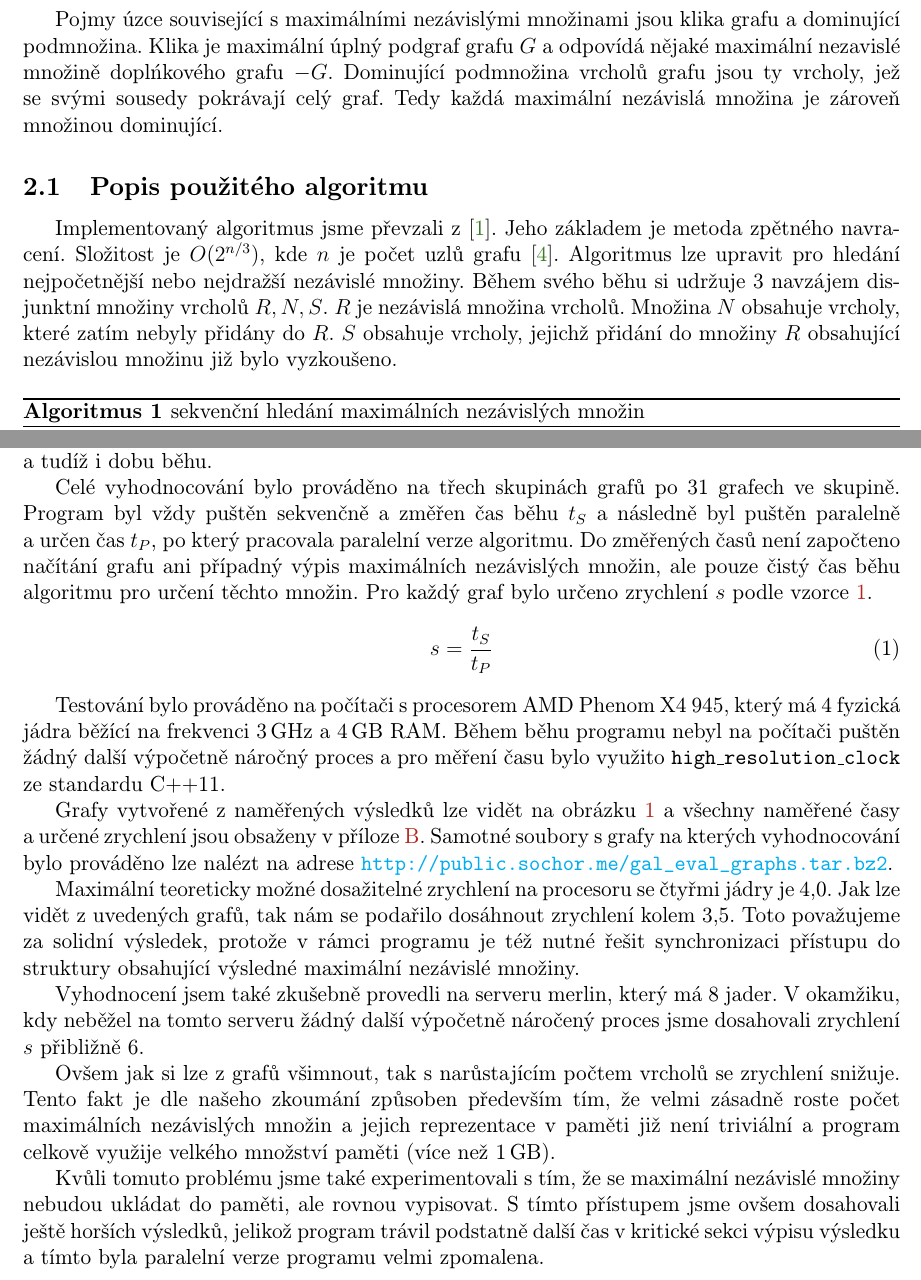
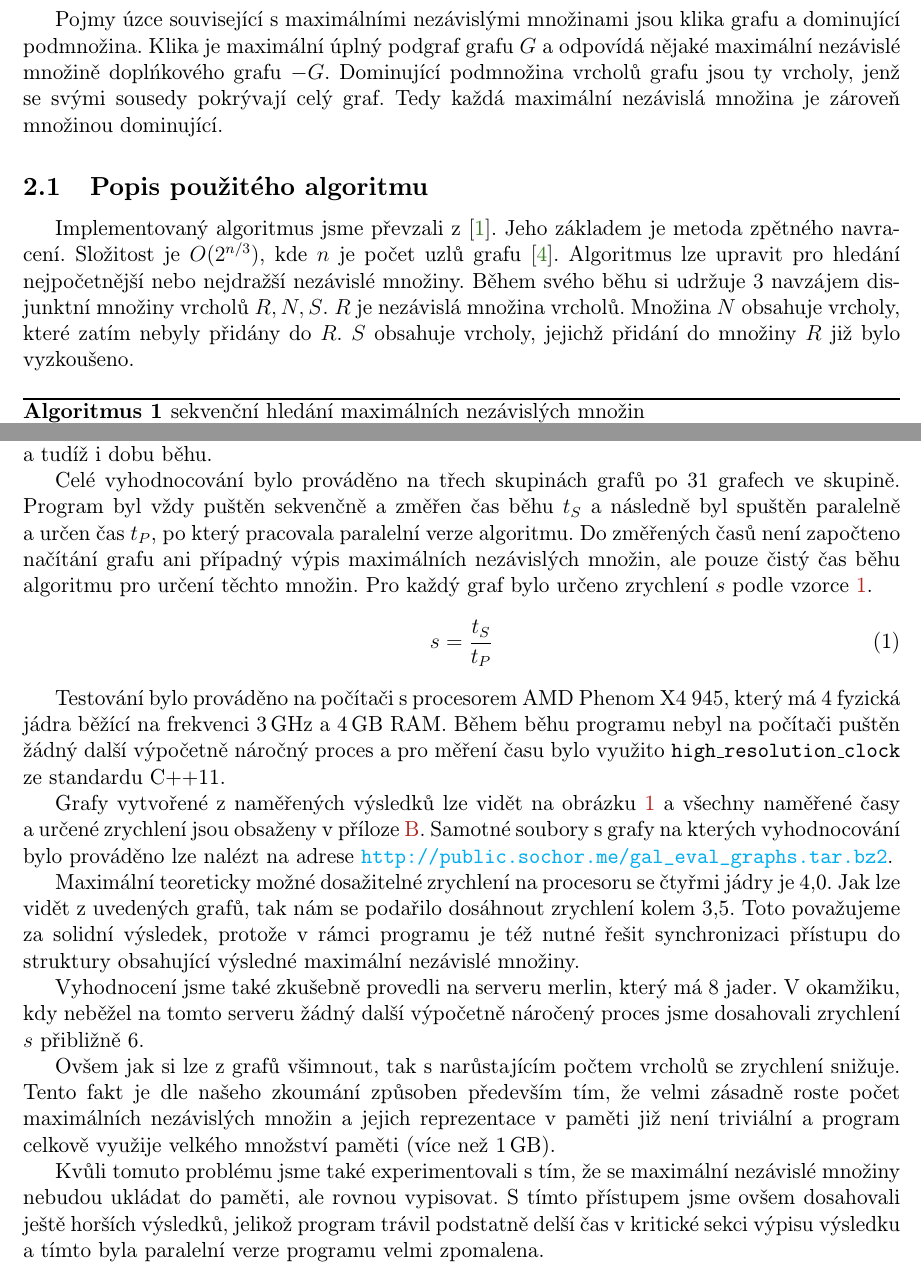
Before and after one commit to mimunzar/parallel_independent_sets, a LaTeX document (doc/gal.tex): two parts of pages 2 and 4 of 9, joined at a grey line, cut so that both start at the same text. Compiled offline with pdfLaTeX.

Commit message:
Fixing documenation.

```diff
--- a/doc/gal.tex
+++ b/doc/gal.tex
@@ -86,8 +86,8 @@ Hledání maximálních nezávislých množin je NP-úplný problém~\cite{tarja
 
-Pojmy úzce související s~maximálními nezávislými množinami jsou klika grafu a~dominující podmnožina. Klika je maximální úplný podgraf grafu \(G\) a~odpovídá nějaké maximální nezavislé množině doplńkového grafu \(-G\). Dominující podmnožina vrcholů grafu jsou ty vrcholy, jež se svými sousedy pokrávají celý graf. Tedy každá maximální nezávislá množina je zároveň množinou dominující.
+Pojmy úzce související s~maximálními nezávislými množinami jsou klika grafu a~dominující podmnožina. Klika je maximální úplný podgraf grafu \(G\) a~odpovídá nějaké maximální nezávislé množině doplńkového grafu \(-G\). Dominující podmnožina vrcholů grafu jsou ty vrcholy, jenž se svými sousedy pokrývají celý graf. Tedy každá maximální nezávislá množina je zároveň množinou dominující.
 
 \subsection{Popis použitého algoritmu}
-Implementovaný algoritmus jsme převzali z~\cite{demel}. Jeho základem je metoda zpětného navracení. Složitost je \(O(2^{n/3})\), kde \(n\) je počet uzlů grafu~\cite{tarjan}. Algoritmus lze upravit pro hledání nejpočetnější nebo nejdražší nezávislé množiny. Během svého běhu si udržuje 3 navzájem disjunktní množiny vrcholů \(R, N, S\). \(R\) je nezávislá množina vrcholů. Množina \(N\) obsahuje vrcholy, které zatím nebyly přidány do \(R\). \(S\) obsahuje vrcholy, jejichž přidání do množiny $R$ obsahující nezávislou množinu již bylo vyzkoušeno.
+Implementovaný algoritmus jsme převzali z~\cite{demel}. Jeho základem je metoda zpětného navracení. Složitost je \(O(2^{n/3})\), kde \(n\) je počet uzlů grafu~\cite{tarjan}. Algoritmus lze upravit pro hledání nejpočetnější nebo nejdražší nezávislé množiny. Během svého běhu si udržuje 3 navzájem disjunktní množiny vrcholů \(R, N, S\). \(R\) je nezávislá množina vrcholů. Množina \(N\) obsahuje vrcholy, které zatím nebyly přidány do \(R\). \(S\) obsahuje vrcholy, jejichž přidání do množiny $R$ již bylo vyzkoušeno.
 
 \begin{algorithm}[H]
 \caption{sekvenční hledání maximálních nezávislých množin}
@@ -183,7 +183,7 @@ Pro účely vyhodnocení zrychlení paralelní verze algoritmu oproti sekvenčn
 
 Jednotlivé grafy jsou rozděleny do skupin podle toho, kolik procent maximálního možného počtu hran obsahují. K~tomuto rozdělení jsme přistoupili zejména proto, aby čas běhu algoritmu v~jedné skupině grafů byl rostoucí s~počtem vrcholů daného zpracovávaného grafu, jelikož počet hran grafu významně ovlivňuje také počet maximálních nezávislých množin v~daném grafu a~tudíž i~dobu běhu.
 
-Celé vyhodnocování bylo prováděno na třech skupinách grafů po 31 grafech ve skupině. Program byl vždy puštěn sekvenčně a~změřen čas běhu $t_S$ a~následně byl puštěn paralelně a~určen čas $t_P$, po který pracovala paralelní verze algoritmu. Do změřených časů není započteno načítání grafu ani případný výpis maximálních nezávislých množin, ale pouze čistý čas běhu algoritmu pro určení těchto množin. Pro každý graf bylo určeno zrychlení $s$ podle vzorce~\ref{eq:Speedup}.
+Celé vyhodnocování bylo prováděno na třech skupinách grafů po 31 grafech ve skupině. Program byl vždy puštěn sekvenčně a~změřen čas běhu $t_S$ a~následně byl spuštěn paralelně a~určen čas $t_P$, po který pracovala paralelní verze algoritmu. Do změřených časů není započteno načítání grafu ani případný výpis maximálních nezávislých množin, ale pouze čistý čas běhu algoritmu pro určení těchto množin. Pro každý graf bylo určeno zrychlení $s$ podle vzorce~\ref{eq:Speedup}.
 \begin{equation}
     s = \frac{t_S}{t_P} \label{eq:Speedup}
 \end{equation}
@@ -204,11 +204,11 @@ Grafy vytvořené z~naměřených výsledků lze vidět na obrázku~\ref{fig:Spe
 
 Maximální teoreticky možné dosažitelné zrychlení na procesoru se čtyřmi jádry je 4,0. Jak lze vidět z~uvedených grafů, tak nám se podařilo dosáhnout zrychlení kolem 3,5. Toto považujeme za solidní výsledek, protože v~rámci programu je též nutné řešit synchronizaci přístupu do struktury obsahující výsledné maximální nezávislé množiny.
 
-Vyhodnocení jsem také zkušebně provedli na serveru merlin, který má 8 jader. V okamžiku, kdy neběžel na tomto serveru žádný další výpočetně náročený proces jsme dosahovali zrychlení $s$ přibližně 6.
+Vyhodnocení jsme také zkušebně provedli na serveru merlin, který má 8 jader. V~okamžiku, kdy neběžel na tomto serveru žádný další výpočetně náročený proces jsme dosahovali zrychlení $s$ přibližně 6.
 
 Ovšem jak si lze z~grafů všimnout, tak s~narůstajícím počtem vrcholů se zrychlení snižuje. Tento fakt je dle našeho zkoumání způsoben především tím, že velmi zásadně roste počet maximálních nezávislých množin a~jejich reprezentace v~paměti již není triviální a~program celkově využije velkého množství paměti (více než 1\,GB).
 
-Kvůli tomuto problému jsme také experimentovali s~tím, že se maximální nezávislé množiny nebudou ukládat do paměti, ale rovnou vypisovat. S~tímto přístupem jsme ovšem dosahovali ještě horších výsledků, jelikož program trávil podstatně další čas v~kritické sekci výpisu výsledku a~tímto byla paralelní verze programu velmi zpomalena.
+Kvůli tomuto problému jsme také experimentovali s~tím, že se maximální nezávislé množiny nebudou ukládat do paměti, ale rovnou vypisovat. S~tímto přístupem jsme ovšem dosahovali ještě horších výsledků, jelikož program trávil podstatně delší čas v~kritické sekci výpisu výsledku a~tímto byla paralelní verze programu velmi zpomalena.
 
 \section{Závěr}
 V~rámci této práce jsme nastudovali problém hledání maximálních nezávislých množin v~grafech a~algoritmy řešící tento problém. Dále jsme navrhli a~implementovali paralelní verzi tohoto algoritmu, která využívá více procesorů. Dosažené zrychlení jsme vyhodnotili v~kapitole~\ref{sec:Evaluation}.
```
Also changed, not shown: doc/gal.pdf, doc/gal.tex (16 more changed lines).
